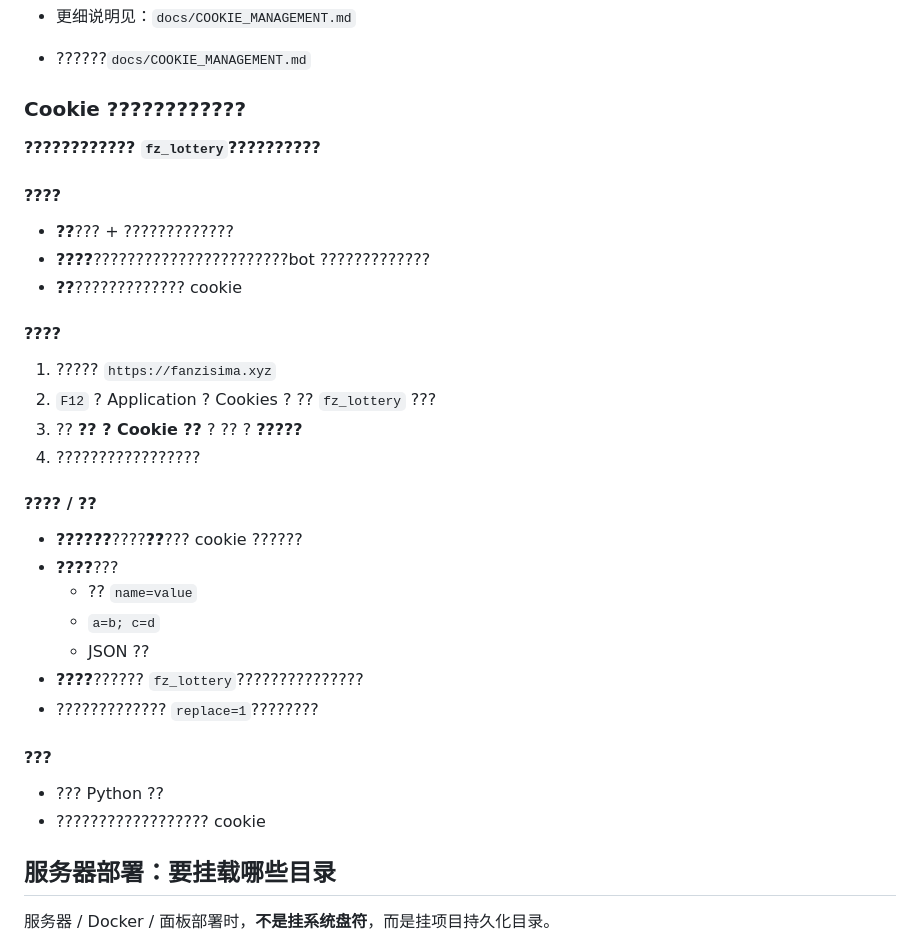
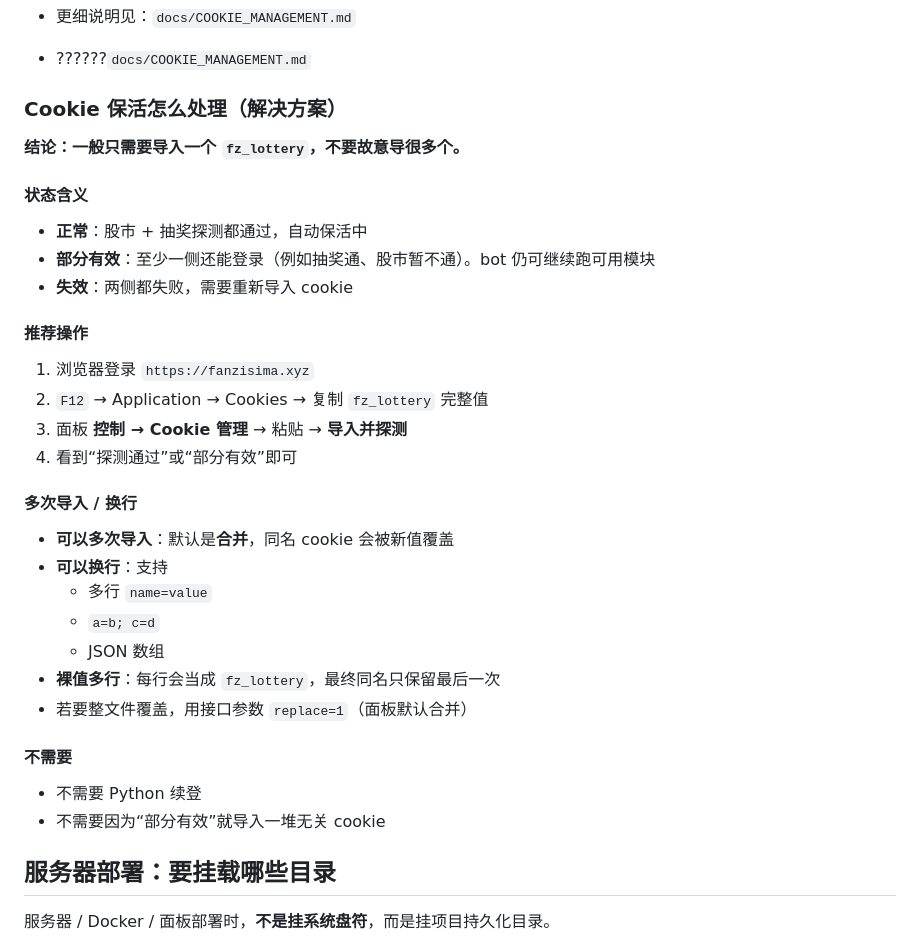
Before and after one commit to Xeltra233/FZSM-AI-jiankongtai, a Markdown page: README.md, the part around the change. Rendered like a GitHub page.

Commit message:
docs(auth): clarify partial keepalive solution and merge import usage

```diff
--- a/README.md
+++ b/README.md
@@ -135,33 +135,33 @@ fz_lottery=完整值
 
 - ??????`docs/COOKIE_MANAGEMENT.md`
 
-### Cookie ????????????
+### Cookie 保活怎么处理（解决方案）
 
-**???????????? `fz_lottery`??????????**
+**结论：一般只需要导入一个 `fz_lottery`，不要故意导很多个。**
 
-#### ????
-- **??**??? + ?????????????
-- **????**???????????????????????bot ?????????????
-- **??**????????????? cookie
+#### 状态含义
+- **正常**：股市 + 抽奖探测都通过，自动保活中
+- **部分有效**：至少一侧还能登录（例如抽奖通、股市暂不通）。bot 仍可继续跑可用模块
+- **失效**：两侧都失败，需要重新导入 cookie
 
-#### ????
-1. ????? `https://fanzisima.xyz`
-2. `F12` ? Application ? Cookies ? ?? `fz_lottery` ???
-3. ?? **?? ? Cookie ??** ? ?? ? **?????**
-4. ?????????????????
+#### 推荐操作
+1. 浏览器登录 `https://fanzisima.xyz`
+2. `F12` → Application → Cookies → 复制 `fz_lottery` 完整值
+3. 面板 **控制 → Cookie 管理** → 粘贴 → **导入并探测**
+4. 看到“探测通过”或“部分有效”即可
 
-#### ???? / ??
-- **??????**????**??**??? cookie ??????
-- **????**???
-  - ?? `name=value`
+#### 多次导入 / 换行
+- **可以多次导入**：默认是**合并**，同名 cookie 会被新值覆盖
+- **可以换行**：支持
+  - 多行 `name=value`
   - `a=b; c=d`
-  - JSON ??
-- **????**?????? `fz_lottery`???????????????
-- ????????????? `replace=1`????????
+  - JSON 数组
+- **裸值多行**：每行会当成 `fz_lottery`，最终同名只保留最后一次
+- 若要整文件覆盖，用接口参数 `replace=1`（面板默认合并）
 
-#### ???
-- ??? Python ??
-- ?????????????????? cookie
+#### 不需要
+- 不需要 Python 续登
+- 不需要因为“部分有效”就导入一堆无关 cookie
 
 
 ## 服务器部署：要挂载哪些目录
```
